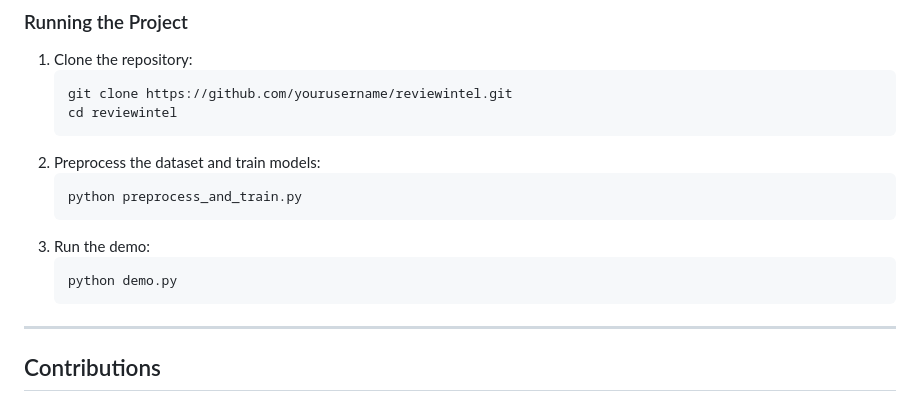
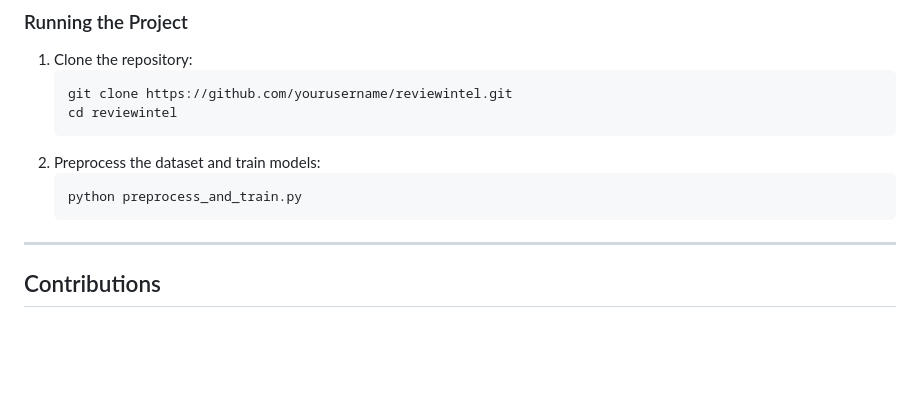
Before and after one commit to irehmanar/EmotionLens-Analyzing-Sentiments-in-Reviews, a Markdown page: README.md, the part around the change. Drawn GitHub-style; blank space fills up the shorter version.

````diff
--- a/README.md
+++ b/README.md
@@ -85,10 +85,6 @@ The dataset used for this project consists of Amazon product reviews from the El
    ```bash
    python preprocess_and_train.py
    ```
-3. Run the demo:
-   ```bash
-   python demo.py
-   ```
 
 ---
 
````
